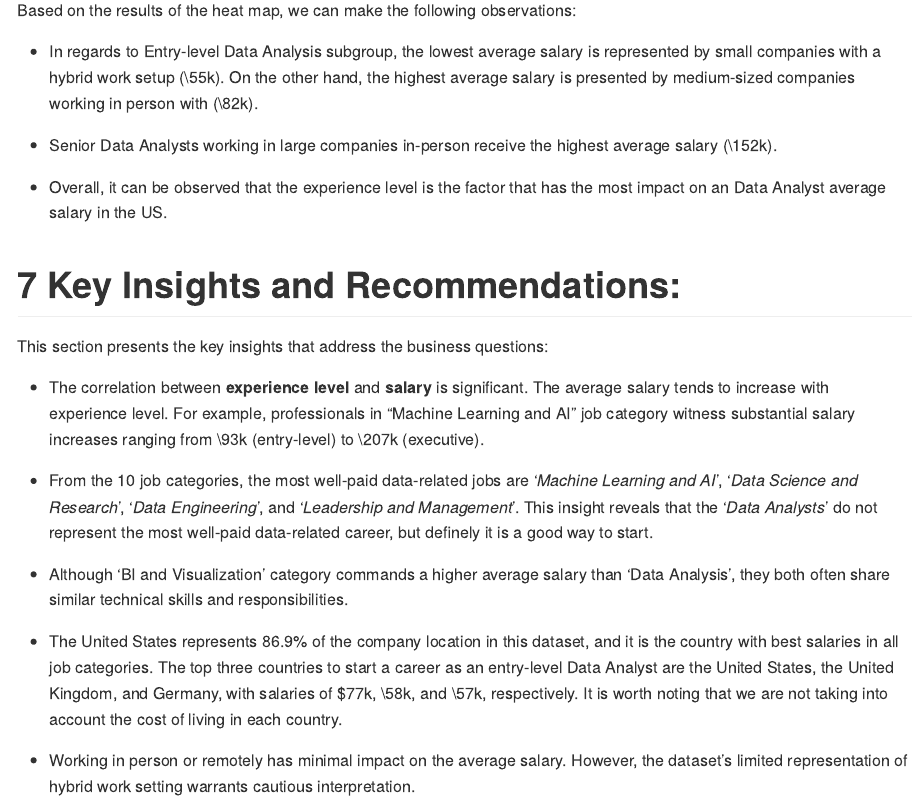
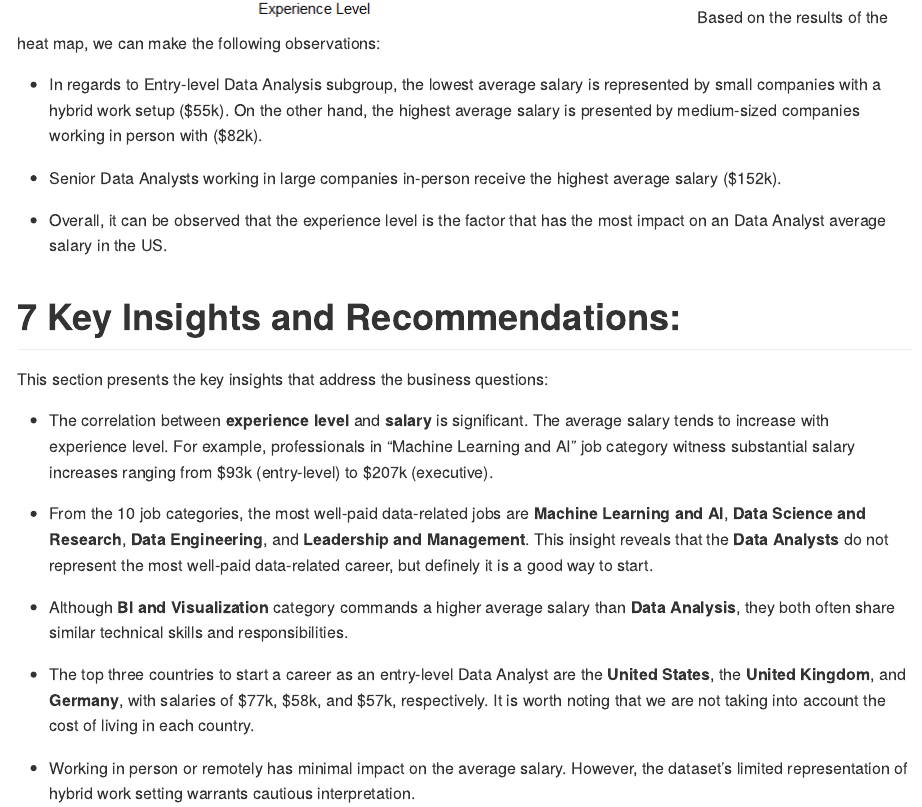
Before and after one commit to MuriloZangari/JobsSalaryDataScience, an R Markdown document (Jobs_Salary_Data_Science.Rmd): the page in a window 1100 px wide, from 510 px down before the commit and from 460 px down after it, so that both start at the same text. The pictures show the output file Jobs_Salary_Data_Science.md that the author committed with the source, drawn offline in the style of GitHub; long lines of code are wrapped.

Commit message:
updating

````diff
--- a/Jobs_Salary_Data_Science.Rmd
+++ b/Jobs_Salary_Data_Science.Rmd
@@ -497,12 +497,11 @@ ggplot(summary_table, aes(x = experience_level, y = company_setting, fill = aver
        y = "Company size / Work setting") +
   theme_minimal()  # Use a minimal theme
 ```
-
 Based on the results of the heat map, we can make the following observations:
 
-- In regards to Entry-level Data Analysis subgroup, the lowest average salary is represented by small companies with a hybrid work setup (\\$55k). On the other hand, the highest average salary is presented by medium-sized companies working in person with (\\$82k).
+- In regards to Entry-level Data Analysis subgroup, the lowest average salary is represented by small companies with a hybrid work setup (\$55k). On the other hand, the highest average salary is presented by medium-sized companies working in person with (\$82k).
 
-- Senior Data Analysts working in large companies in-person receive the highest average salary (\\$152k).
+- Senior Data Analysts working in large companies in-person receive the highest average salary (\$152k).
 
 - Overall, it can be observed that the experience level is the factor that has the most impact on an Data Analyst average salary in the US.
 
@@ -510,13 +509,13 @@ Based on the results of the heat map, we can make the following observations:
 
 This section presents the key insights that address the business questions:
 
-- The correlation between **experience level** and **salary** is significant. The average salary tends to increase with experience level. For example, professionals in "Machine Learning and AI" job category witness substantial salary increases ranging from \\$93k (entry-level) to \\$207k (executive).
+- The correlation between **experience level** and **salary** is significant. The average salary tends to increase with experience level. For example, professionals in "Machine Learning and AI" job category witness substantial salary increases ranging from \$93k (entry-level) to \$207k (executive).
 
-- From the 10 job categories, the most well-paid data-related jobs are '*Machine Learning and AI*', '*Data Science and Research*', '*Data Engineering*', and '*Leadership and Management*'. This insight reveals that the '*Data Analysts*' do not represent the most well-paid data-related career, but definely it is a good way to start.
+- From the 10 job categories, the most well-paid data-related jobs are **Machine Learning and AI**, **Data Science and Research**, **Data Engineering**, and **Leadership and Management**. This insight reveals that the **Data Analysts** do not represent the most well-paid data-related career, but definely it is a good way to start.
 
-- Although 'BI and Visualization' category commands a higher average salary than 'Data Analysis', they both often share similar technical skills and responsibilities.
+- Although **BI and Visualization** category commands a higher average salary than **Data Analysis**, they both often share similar technical skills and responsibilities.
 
-- The United States represents 86.9\% of the company location in this dataset, and it is the country with best salaries in all job categories. The top three countries to start a career as an entry-level Data Analyst are the United States, the United Kingdom, and Germany, with salaries of $77k, \\$58k, and \\$57k, respectively. It is worth noting that we are not taking into account the cost of living in each country.
+- The top three countries to start a career as an entry-level Data Analyst are the **United States**, the **United Kingdom**, and **Germany**, with salaries of \$77k, \$58k, and \$57k, respectively. It is worth noting that we are not taking into account the cost of living in each country.
 
 - Working in person or remotely has minimal impact on the average salary. However, the dataset's limited representation of hybrid work setting warrants cautious interpretation.
 
````
Also changed, not shown: Jobs_Salary_Data_Science.md.
